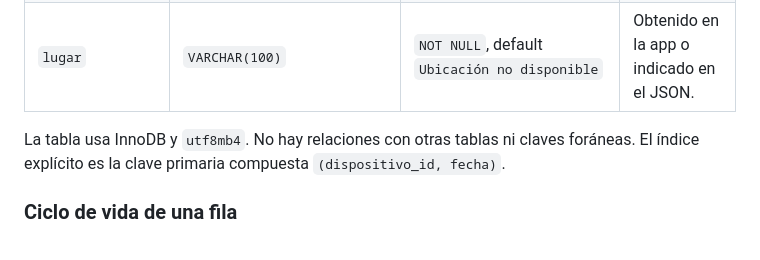
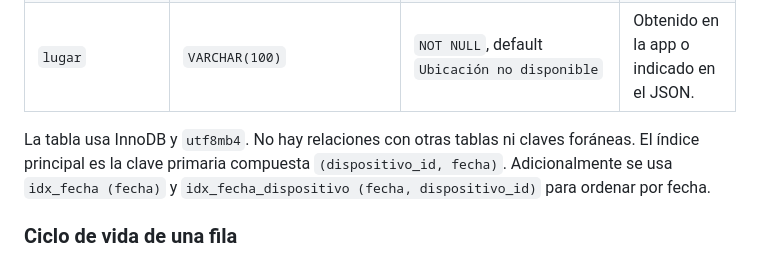
Before and after one commit to Lucia310506/ProyectoAplicacionesdeBiometriayMedioAmbiente, a Markdown page: doc/database_design.md, the part around the change. Rendered like a GitHub page.

Commit message:
último cambio

```diff
--- a/doc/database_design.md
+++ b/doc/database_design.md
@@ -61,7 +61,7 @@ Lectura: SELECT → mediciones ordenadas por fecha y dispositivo_id descendentes
 | `valor` | `DOUBLE` | `NOT NULL` | Recibido como número y validado como finito por lógica PHP. |
 | `lugar` | `VARCHAR(100)` | `NOT NULL`, default `Ubicación no disponible` | Obtenido en la app o indicado en el JSON. |
 
-La tabla usa InnoDB y `utf8mb4`. No hay relaciones con otras tablas ni claves foráneas. El índice explícito es la clave primaria compuesta `(dispositivo_id, fecha)`.
+La tabla usa InnoDB y `utf8mb4`. No hay relaciones con otras tablas ni claves foráneas. El índice principal es la clave primaria compuesta `(dispositivo_id, fecha)`. Adicionalmente se usa `idx_fecha (fecha)` y `idx_fecha_dispositivo (fecha, dispositivo_id)` para ordenar por fecha.
 
 ### Ciclo de vida de una fila
 
```
